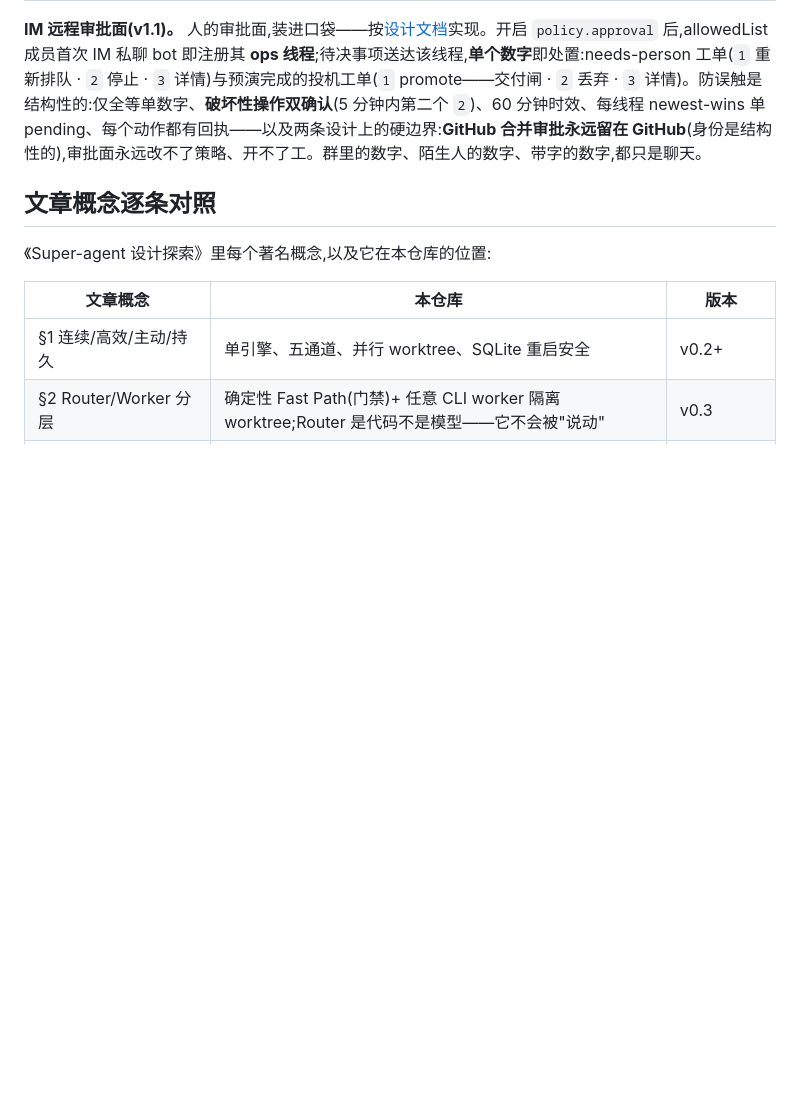
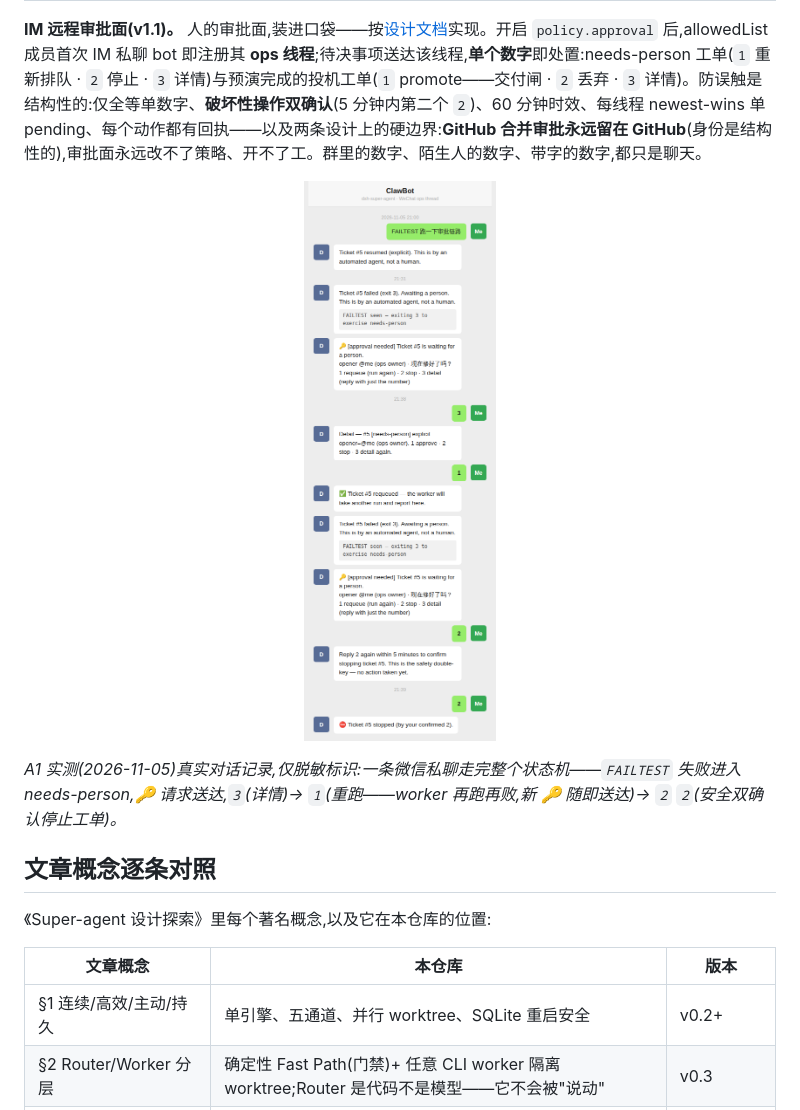
Before and after one commit to vicfei/dsh-super-agent, a Markdown page: README.zh-CN.md, the part around the change. GitHub-like rendering; pictures changed too: docs/demo-wechat-approval.png (added); blank space fills up the shorter version.

```diff
--- a/README.zh-CN.md
+++ b/README.zh-CN.md
@@ -83,6 +83,10 @@ Super-agent 文章里最锋利的实验发现:给单会话智能体配上 subage
 | 沙箱默认开启 + worker 的审批请求文件(`.dsh/approval-request.md`) | ✅ v1.2 |
 
 **IM 远程审批面(v1.1)。** 人的审批面,装进口袋——按[设计文档](docs/designs/im-approval-surface.md)实现。开启 `policy.approval` 后,allowedList 成员首次 IM 私聊 bot 即注册其 **ops 线程**;待决事项送达该线程,**单个数字**即处置:needs-person 工单(`1` 重新排队 · `2` 停止 · `3` 详情)与预演完成的投机工单(`1` promote——交付闸 · `2` 丢弃 · `3` 详情)。防误触是结构性的:仅全等单数字、**破坏性操作双确认**(5 分钟内第二个 `2`)、60 分钟时效、每线程 newest-wins 单 pending、每个动作都有回执——以及两条设计上的硬边界:**GitHub 合并审批永远留在 GitHub**(身份是结构性的),审批面永远改不了策略、开不了工。群里的数字、陌生人的数字、带字的数字,都只是聊天。
+
+<p align="center"><img src="docs/demo-wechat-approval.png" alt="微信对话:FAILTEST 任务失败进入 needs-person,🔑 审批请求送达,数字 3、1、2、2 走完 详情 → 重跑(worker 再失败、新 🔑)→ 双确认停止" width="380"></p>
+
+*A1 实测(2026-11-05)真实对话记录,仅脱敏标识:一条微信私聊走完整个状态机——`FAILTEST` 失败进入 needs-person,🔑 请求送达,`3`(详情)→ `1`(重跑——worker 再跑再败,新 🔑 随即送达)→ `2` `2`(安全双确认停止工单)。*
 
 ## 文章概念逐条对照
 
```
Also changed, not shown: README.md (+4 -0 lines).
